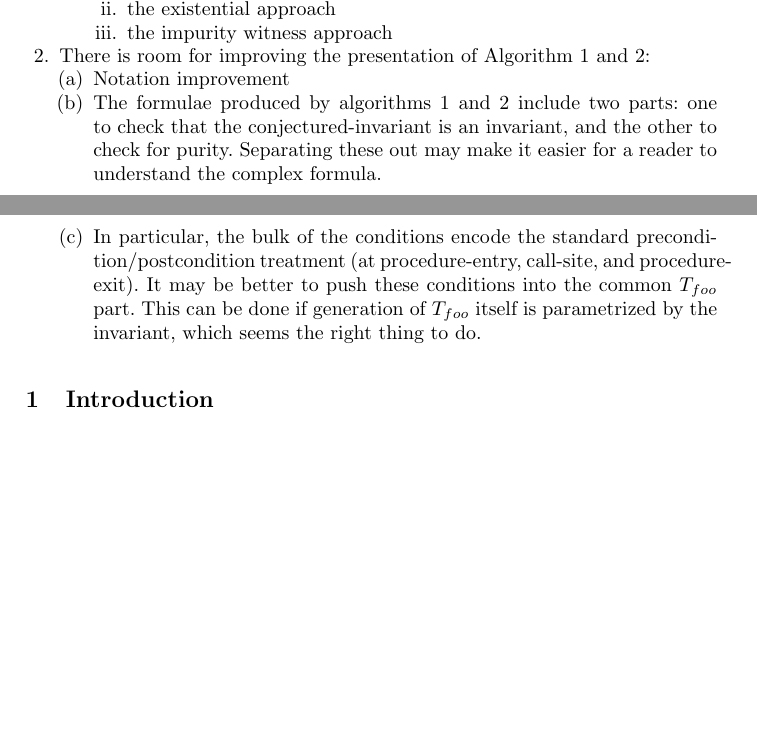
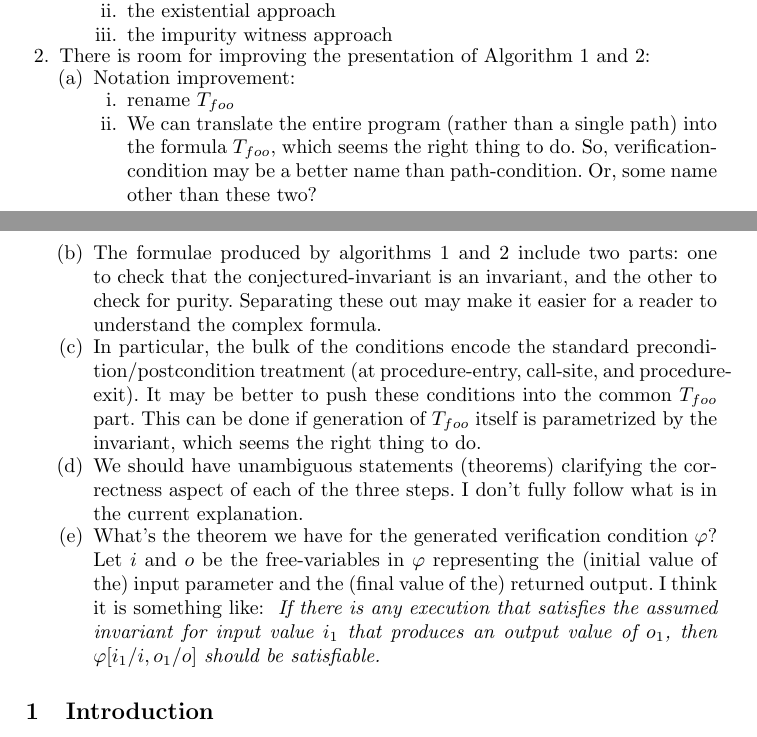
Before and after one commit to himanshu8958/opurity, a LaTeX paper (main.tex, which reads todo.tex): two parts of pages 1 and 2 of 13, joined at a grey line, cut so that both start at the same text, the shorter picture padded with empty space. Compiled offline with pdfLaTeX.

Commit message:
partial changes

```diff
--- a/todo.tex
+++ b/todo.tex
@@ -25,16 +25,43 @@ and parts of section 2.2)
 
 \item There is room for improving the presentation of Algorithm 1 and 2:
 \begin{enumerate}
-\item Notation improvement
+
+\item Notation improvement:
+\begin{enumerate}
+\item rename $T_{foo}$
+\item We can translate the entire program (rather than a single path)
+into the formula $T_{foo}$, which seems the right thing to do. So,
+verification-condition may be a better name than path-condition.
+Or, some name other than these two?
+\end{enumerate}
+
 \item The formulae produced by algorithms 1 and 2 include two parts:
 one to check that the conjectured-invariant is an invariant, and the
 other to check for purity. Separating these out may make it easier for
 a reader to understand the complex formula.
+
 \item In particular, the bulk of the conditions encode the standard
 precondition/postcondition treatment (at procedure-entry, call-site,
 and procedure-exit). It may be better to push these conditions into
 the common $T_{foo}$ part. This can be done if generation of $T_{foo}$
 itself is parametrized by the invariant, which seems the right thing to do.
+
+\item We should have unambiguous statements (theorems) clarifying the
+correctness aspect of each of the three steps. I don't fully follow what is
+in the current explanation.
+
+\item What's the theorem we have for the generated verification
+condition $\varphi$? Let $i$ and $o$ be the free-variables in $\varphi$
+representing the (initial value of the) input parameter and the
+(final value of the) returned output. I think it is something like:
+\emph{
+If there is any execution that
+satisfies the assumed invariant for input value $i_1$ that produces
+an output value of $o_1$, then $\varphi[i_1/i,o_1/o]$ should be
+satisfiable.
+}
+
+
 \end{enumerate}
 
 \end{enumerate}
```
